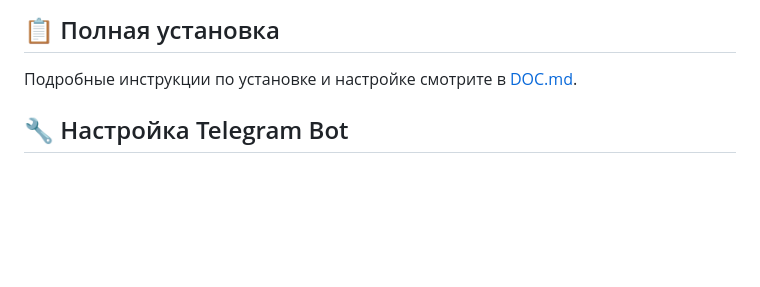
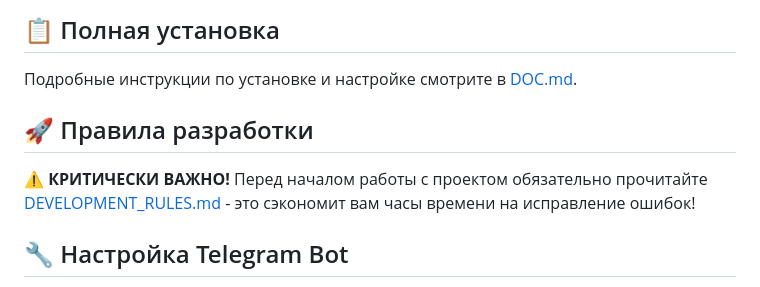
Before and after one commit to xxNpCxx/AirShorts1, a Markdown page: README.md, the part around the change. GitHub-like rendering; blank space fills up the shorter version.

```diff
--- a/README.md
+++ b/README.md
@@ -58,6 +58,10 @@ curl -X POST "https://api.telegram.org/bot<YOUR_BOT_TOKEN>/setWebhook" \
 ## 📋 Полная установка
 
 Подробные инструкции по установке и настройке смотрите в [DOC.md](DOC.md).
+
+## 🚀 Правила разработки
+
+**⚠️ КРИТИЧЕСКИ ВАЖНО!** Перед началом работы с проектом обязательно прочитайте [DEVELOPMENT_RULES.md](DEVELOPMENT_RULES.md) - это сэкономит вам часы времени на исправление ошибок!
 
 ## 🔧 Настройка Telegram Bot
 
```
Also changed, not shown: DEVELOPMENT_RULES.md (added, +190 -0 lines).
